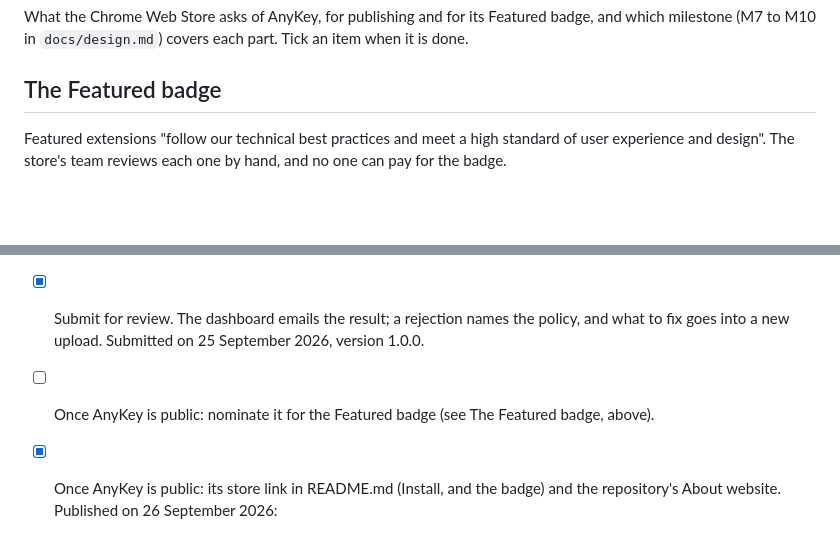
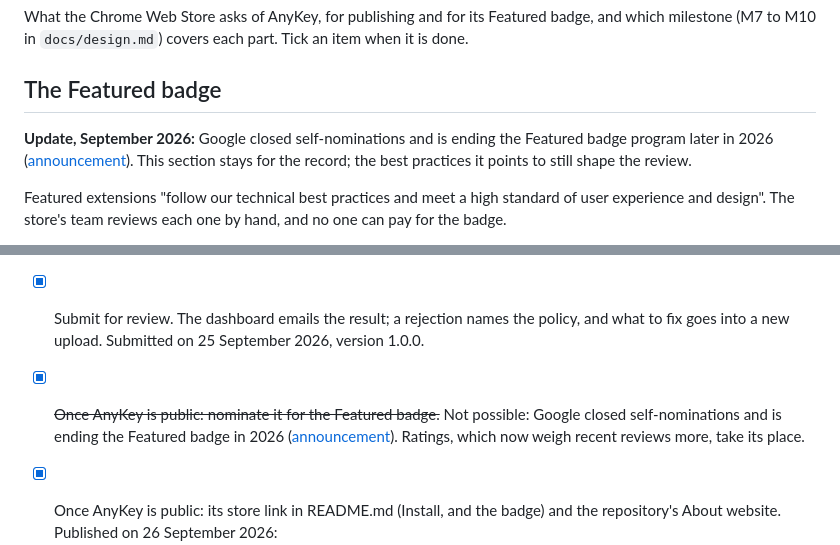
Before and after one commit to JatinAssudaney/AnyKey, a Markdown page: docs/launch.md, 2 parts joined by grey strips. Rendered like a GitHub page; blank space fills up the shorter version.

Commit message:
Record that the Featured badge nomination closed
Google closed self-nominations and is ending the Featured badge in 2026,
so launch.md marks that item as not possible, with the announcement.

```diff
--- a/docs/launch.md
+++ b/docs/launch.md
@@ -3,6 +3,8 @@
 What the Chrome Web Store asks of AnyKey, for publishing and for its Featured badge, and which milestone (M7 to M10 in `docs/design.md`) covers each part. Tick an item when it is done.
 
 ## The Featured badge
+
+**Update, September 2026:** Google closed self-nominations and is ending the Featured badge program later in 2026 ([announcement](https://developer.chrome.com/blog/cws-review-updates-2026)). This section stays for the record; the best practices it points to still shape the review.
 
 Featured extensions "follow our technical best practices and meet a high standard of user experience and design". The store's team reviews each one by hand, and no one can pay for the badge.
 
@@ -88,5 +90,5 @@ Registering is quick, but the email checks take a while. From [Register your dev
 - [x] Distribution: free, public, every region.
 - [x] Test instructions (optional, for the reviewer): as `store/listing.md` says.
 - [x] Submit for review. The dashboard emails the result; a rejection names the policy, and what to fix goes into a new upload. Submitted on 25 September 2026, version 1.0.0.
-- [ ] Once AnyKey is public: nominate it for the Featured badge (see The Featured badge, above).
+- [x] ~~Once AnyKey is public: nominate it for the Featured badge.~~ Not possible: Google closed self-nominations and is ending the Featured badge in 2026 ([announcement](https://developer.chrome.com/blog/cws-review-updates-2026)). Ratings, which now weigh recent reviews more, take its place.
 - [x] Once AnyKey is public: its store link in README.md (Install, and the badge) and the repository's About website. Published on 26 September 2026: https://chromewebstore.google.com/detail/anykey/emmemmnaljoepcaghoememjlmofagnol
```
